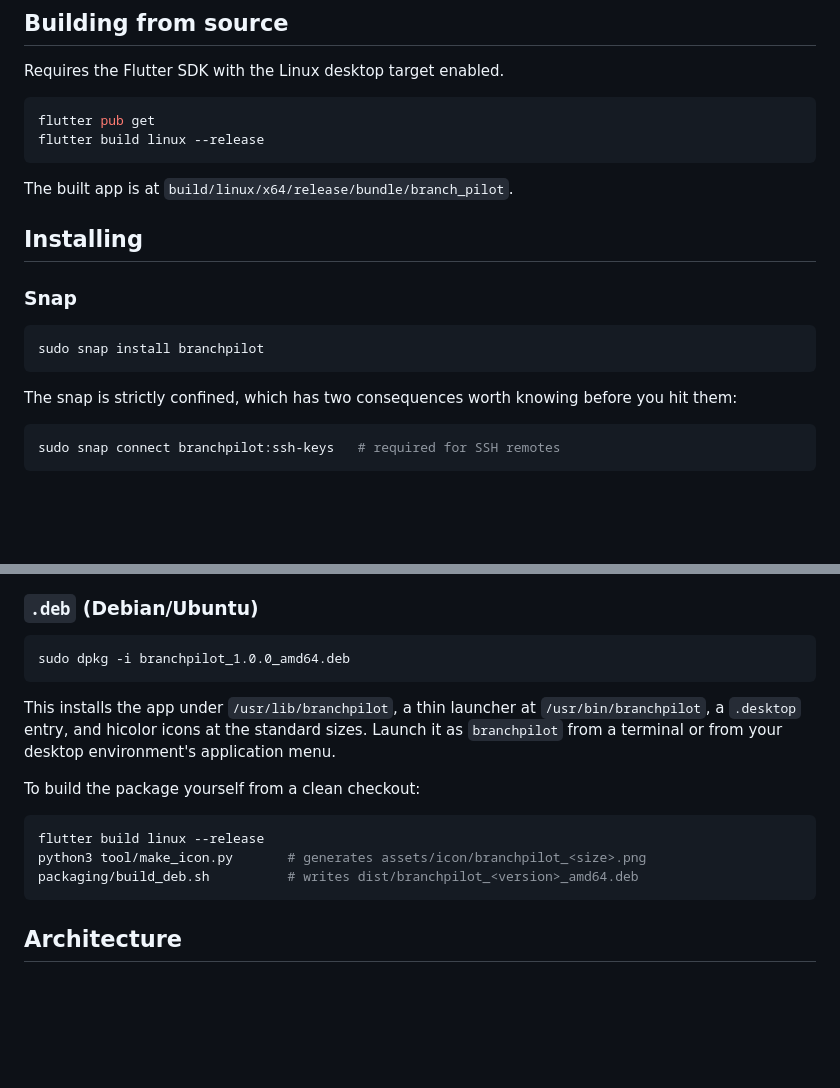
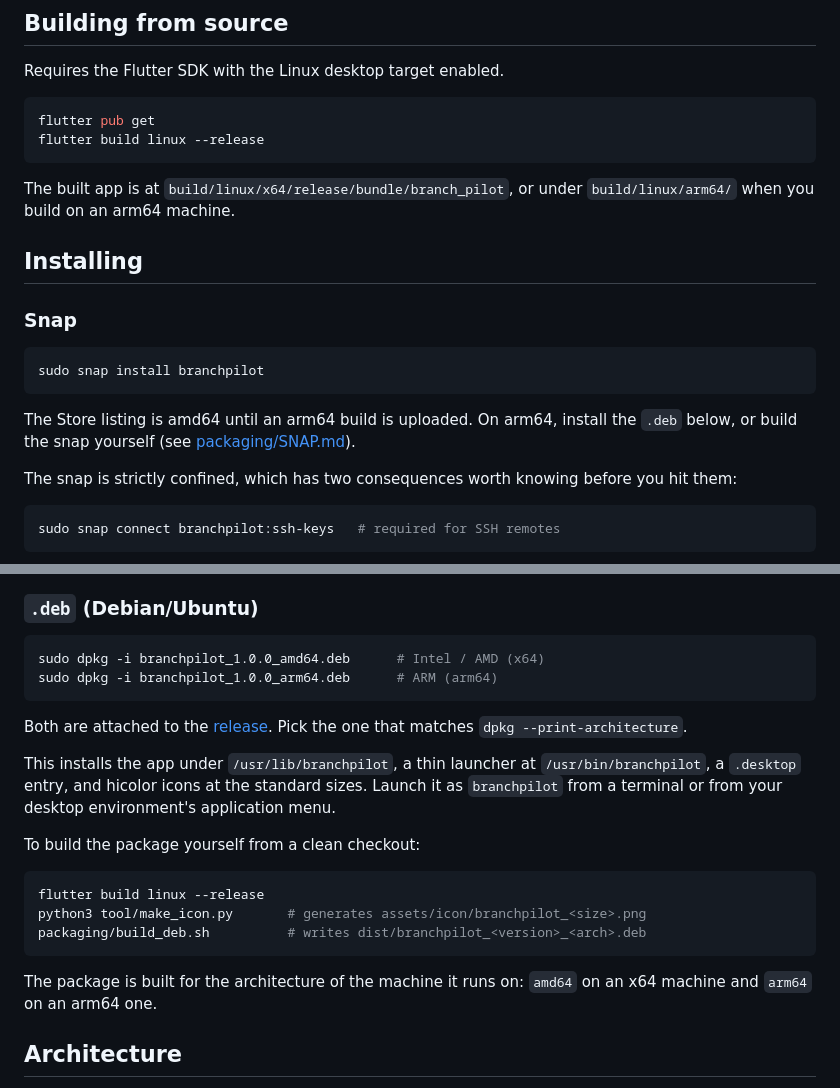
Before and after one commit to Dhiva-Labs/BranchPilot, a Markdown page: README.md, 2 parts joined by grey strips. Rendered like a GitHub page; blank space fills up the shorter version.

Commit message:
docs: add the arm64 packages, badges and PPA follow-up

````diff
--- a/README.md
+++ b/README.md
@@ -88,7 +91,8 @@ flutter pub get
 flutter build linux --release
 ```
 
-The built app is at `build/linux/x64/release/bundle/branch_pilot`.
+The built app is at `build/linux/x64/release/bundle/branch_pilot`, or under
+`build/linux/arm64/` when you build on an arm64 machine.
 
 ## Installing
 
@@ -97,6 +101,10 @@ The built app is at `build/linux/x64/release/bundle/branch_pilot`.
 ```sh
 sudo snap install branchpilot
 ```
+
+The Store listing is amd64 until an arm64 build is uploaded. On arm64, install
+the `.deb` below, or build the snap yourself (see
+[packaging/SNAP.md](packaging/SNAP.md)).
 
 The snap is strictly confined, which has two consequences worth knowing
 before you hit them:
@@ -119,8 +127,13 @@ below instead — it is unconfined.
 ### `.deb` (Debian/Ubuntu)
 
 ```sh
-sudo dpkg -i branchpilot_1.0.0_amd64.deb
+sudo dpkg -i branchpilot_1.0.0_amd64.deb      # Intel / AMD (x64)
+sudo dpkg -i branchpilot_1.0.0_arm64.deb      # ARM (arm64)
 ```
+
+Both are attached to the
+[release](https://github.com/Dhiva-Labs/BranchPilot/releases). Pick the one
+that matches `dpkg --print-architecture`.
 
 This installs the app under `/usr/lib/branchpilot`, a thin launcher at
 `/usr/bin/branchpilot`, a `.desktop` entry, and hicolor icons at the
@@ -132,8 +145,11 @@ To build the package yourself from a clean checkout:
 ```sh
 flutter build linux --release
 python3 tool/make_icon.py       # generates assets/icon/branchpilot_<size>.png
-packaging/build_deb.sh          # writes dist/branchpilot_<version>_amd64.deb
+packaging/build_deb.sh          # writes dist/branchpilot_<version>_<arch>.deb
 ```
+
+The package is built for the architecture of the machine it runs on: `amd64`
+on an x64 machine and `arm64` on an arm64 one.
 
 ## Architecture
 
````
Also changed, not shown: other parts of README.md (+3 -0 lines), packaging/PPA.md (+19 -0 lines), packaging/SNAP.md (+6 -1 lines).
